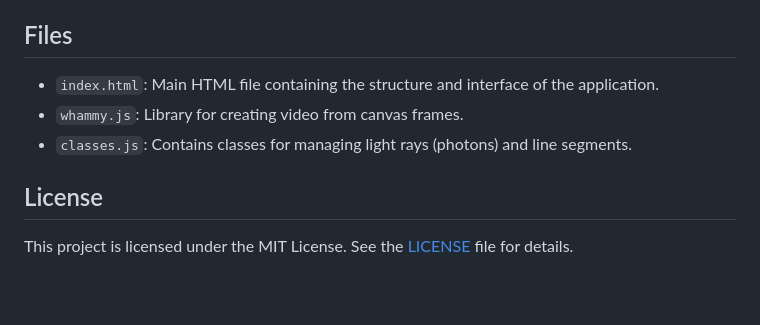
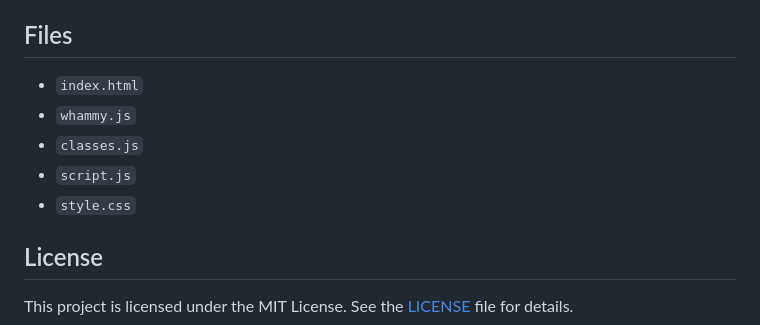
Before and after one commit to b1805/star_customizer, a Markdown page: README.md, the part around the change. Drawn GitHub-style; blank space fills up the shorter version.

```diff
--- a/README.md
+++ b/README.md
@@ -46,9 +46,11 @@ https://b1805.github.io/star_customizer/
 
 ## Files
 
-- `index.html`: Main HTML file containing the structure and interface of the application.
-- `whammy.js`: Library for creating video from canvas frames.
-- `classes.js`: Contains classes for managing light rays (photons) and line segments.
+- `index.html`
+- `whammy.js`
+- `classes.js`
+- `script.js`
+- `style.css`
 
 ## License
 
```
